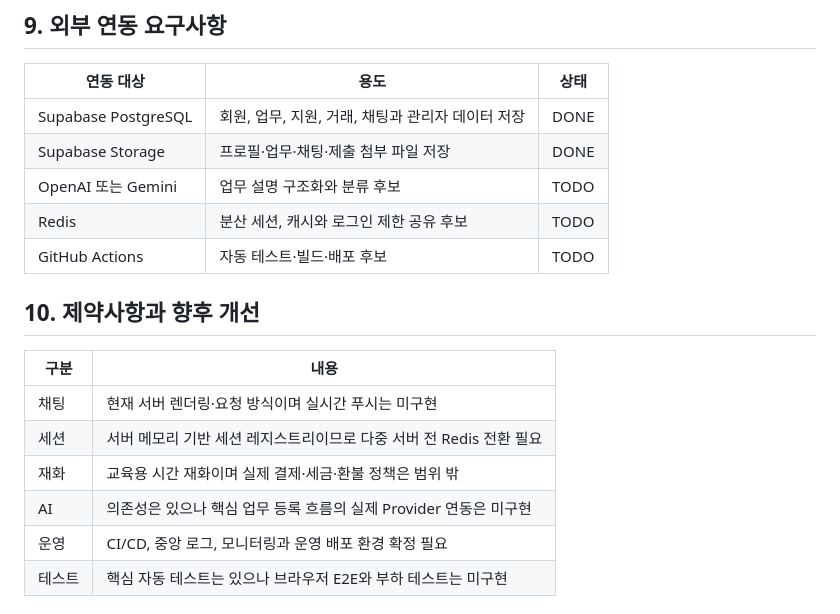
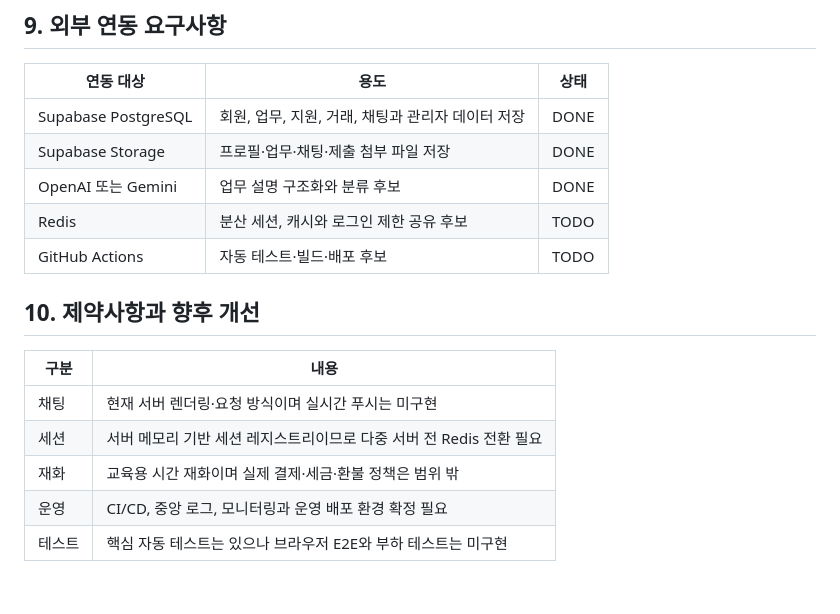
Before and after one commit to AIBE7-Third-Team-D3BUG/2nd_project, a Markdown page: REQUIREMENTS.md, the part around the change. Rendered like a GitHub page.

```diff
--- a/REQUIREMENTS.md
+++ b/REQUIREMENTS.md
@@ -214,7 +214,7 @@ D3BUG는 24시간 이내 처리가 필요한 원격 디지털 업무를 의뢰
 | --- | --- | --- |
 | Supabase PostgreSQL | 회원, 업무, 지원, 거래, 채팅과 관리자 데이터 저장 | DONE |
 | Supabase Storage | 프로필·업무·채팅·제출 첨부 파일 저장 | DONE |
-| OpenAI 또는 Gemini | 업무 설명 구조화와 분류 후보 | TODO |
+| OpenAI 또는 Gemini | 업무 설명 구조화와 분류 후보 | DONE |
 | Redis | 분산 세션, 캐시와 로그인 제한 공유 후보 | TODO |
 | GitHub Actions | 자동 테스트·빌드·배포 후보 | TODO |
 
@@ -225,7 +225,6 @@ D3BUG는 24시간 이내 처리가 필요한 원격 디지털 업무를 의뢰
 | 채팅 | 현재 서버 렌더링·요청 방식이며 실시간 푸시는 미구현 |
 | 세션 | 서버 메모리 기반 세션 레지스트리이므로 다중 서버 전 Redis 전환 필요 |
 | 재화 | 교육용 시간 재화이며 실제 결제·세금·환불 정책은 범위 밖 |
-| AI | 의존성은 있으나 핵심 업무 등록 흐름의 실제 Provider 연동은 미구현 |
 | 운영 | CI/CD, 중앙 로그, 모니터링과 운영 배포 환경 확정 필요 |
 | 테스트 | 핵심 자동 테스트는 있으나 브라우저 E2E와 부하 테스트는 미구현 |
 
```
